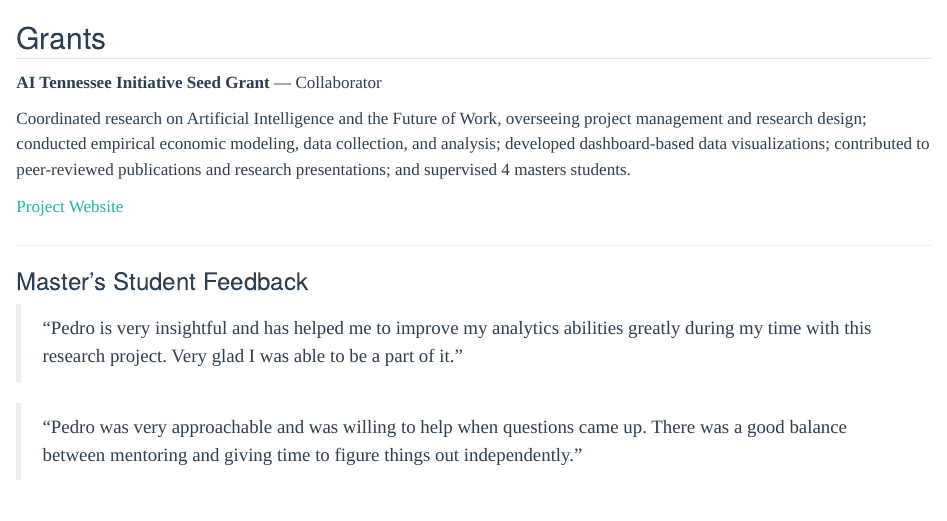
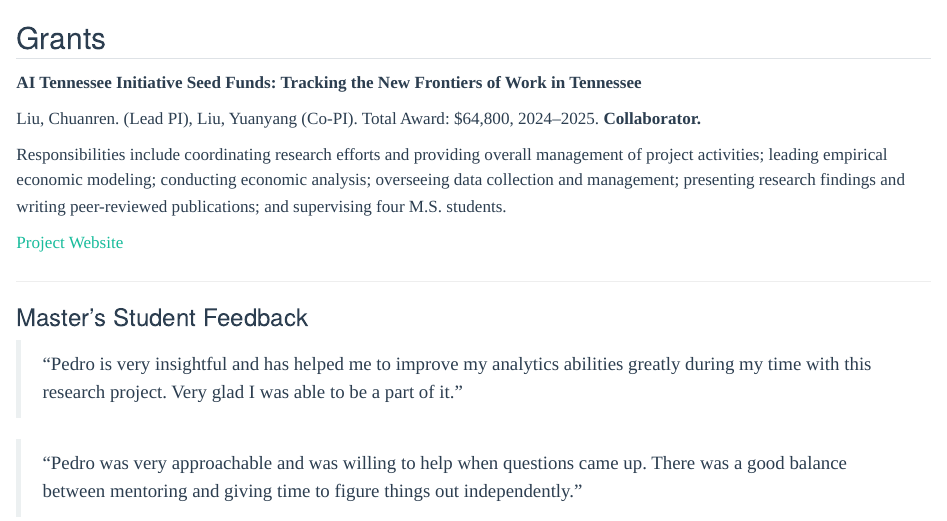
Before and after one commit to pmmasi/academic_website_pm, a Quarto document (grants_awards.qmd): the page in a window 1100 px wide, from its top. Rendered offline with R 4.5, knitr and Pandoc in place of Quarto, with nearby package versions.

Commit message:
Add formal citation for AI Tennessee seed grant

```diff
--- a/grants_awards.qmd
+++ b/grants_awards.qmd
@@ -6,9 +6,11 @@ pagetitle: "Grants & Awards – Pedro Masi"
 ## Grants
 
 ::: {.paper-entry}
-**AI Tennessee Initiative Seed Grant** — Collaborator
+**AI Tennessee Initiative Seed Funds: Tracking the New Frontiers of Work in Tennessee**
 
-Coordinated research on Artificial Intelligence and the Future of Work, overseeing project management and research design; conducted empirical economic modeling, data collection, and analysis; developed dashboard-based data visualizations; contributed to peer-reviewed publications and research presentations; and supervised 4 masters students.
+Liu, Chuanren. (Lead PI), Liu, Yuanyang (Co-PI). Total Award: $64,800, 2024–2025. **Collaborator.**
+
+Responsibilities include coordinating research efforts and providing overall management of project activities; leading empirical economic modeling; conducting economic analysis; overseeing data collection and management; presenting research findings and writing peer-reviewed publications; and supervising four M.S. students.
 
 [Project Website](https://ai.haslam.utk.edu/future-of-work/)
 :::
```
